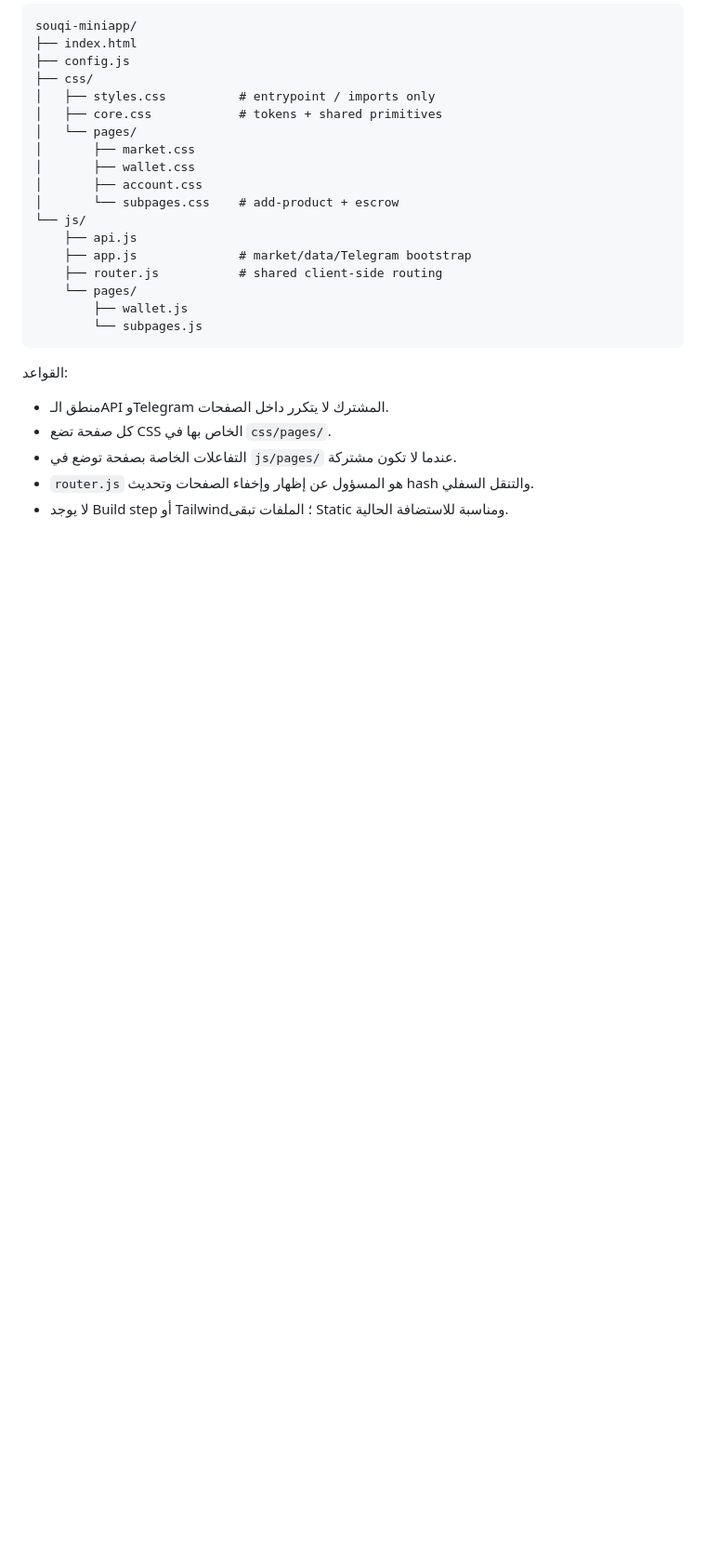
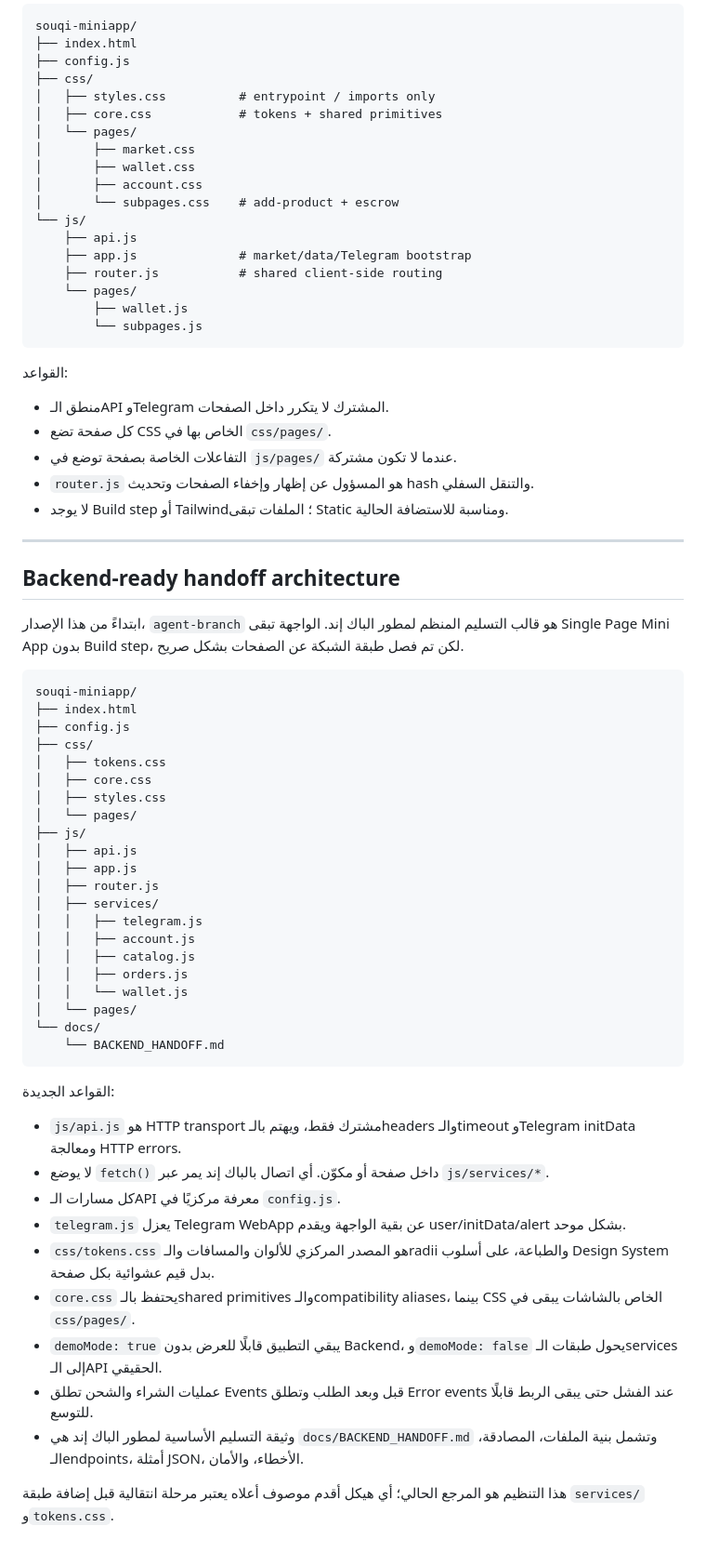
Before and after one commit to ihhaiq/souqi-miniapp, a Markdown page: README.md, the part around the change. Shown at 93% size. Rendered like a GitHub page; blank space fills up the shorter version.

Commit message:
Document backend-ready frontend handoff structure

````diff
--- a/README.md
+++ b/README.md
@@ -1168,3 +1168,48 @@ souqi-miniapp/
 - التفاعلات الخاصة بصفحة توضع في `js/pages/` عندما لا تكون مشتركة.
 - `router.js` هو المسؤول عن إظهار وإخفاء الصفحات وتحديث hash والتنقل السفلي.
 - لا يوجد Build step أو Tailwind؛ الملفات تبقى Static ومناسبة للاستضافة الحالية.
+
+
+---
+
+## Backend-ready handoff architecture
+
+ابتداءً من هذا الإصدار، `agent-branch` هو قالب التسليم المنظم لمطور الباك إند. الواجهة تبقى Single Page Mini App بدون Build step، لكن تم فصل طبقة الشبكة عن الصفحات بشكل صريح.
+
+```text
+souqi-miniapp/
+├── index.html
+├── config.js
+├── css/
+│   ├── tokens.css
+│   ├── core.css
+│   ├── styles.css
+│   └── pages/
+├── js/
+│   ├── api.js
+│   ├── app.js
+│   ├── router.js
+│   ├── services/
+│   │   ├── telegram.js
+│   │   ├── account.js
+│   │   ├── catalog.js
+│   │   ├── orders.js
+│   │   └── wallet.js
+│   └── pages/
+└── docs/
+    └── BACKEND_HANDOFF.md
+```
+
+القواعد الجديدة:
+
+- `js/api.js` هو HTTP transport مشترك فقط، ويهتم بالـheaders والـtimeout وTelegram initData ومعالجة HTTP errors.
+- لا يوضع `fetch()` داخل صفحة أو مكوّن. أي اتصال بالباك إند يمر عبر `js/services/*`.
+- كل مسارات الـAPI معرفة مركزيًا في `config.js`.
+- `telegram.js` يعزل Telegram WebApp عن بقية الواجهة ويقدم user/initData/alert بشكل موحد.
+- `css/tokens.css` هو المصدر المركزي للألوان والمسافات والـradii والطباعة، على أسلوب Design System بدل قيم عشوائية بكل صفحة.
+- `core.css` يحتفظ بالـshared primitives والـcompatibility aliases، بينما CSS الخاص بالشاشات يبقى في `css/pages/`.
+- `demoMode: true` يبقي التطبيق قابلًا للعرض بدون Backend، و`demoMode: false` يحول طبقات الـservices إلى الـAPI الحقيقي.
+- عمليات الشراء والشحن تطلق Events قبل وبعد الطلب وتطلق Error events عند الفشل حتى يبقى الربط قابلًا للتوسع.
+- وثيقة التسليم الأساسية لمطور الباك إند هي `docs/BACKEND_HANDOFF.md` وتشمل بنية الملفات، المصادقة، الـendpoints، أمثلة JSON، الأخطاء، والأمان.
+
+هذا التنظيم هو المرجع الحالي؛ أي هيكل أقدم موصوف أعلاه يعتبر مرحلة انتقالية قبل إضافة طبقة `services/` و`tokens.css`.
````
